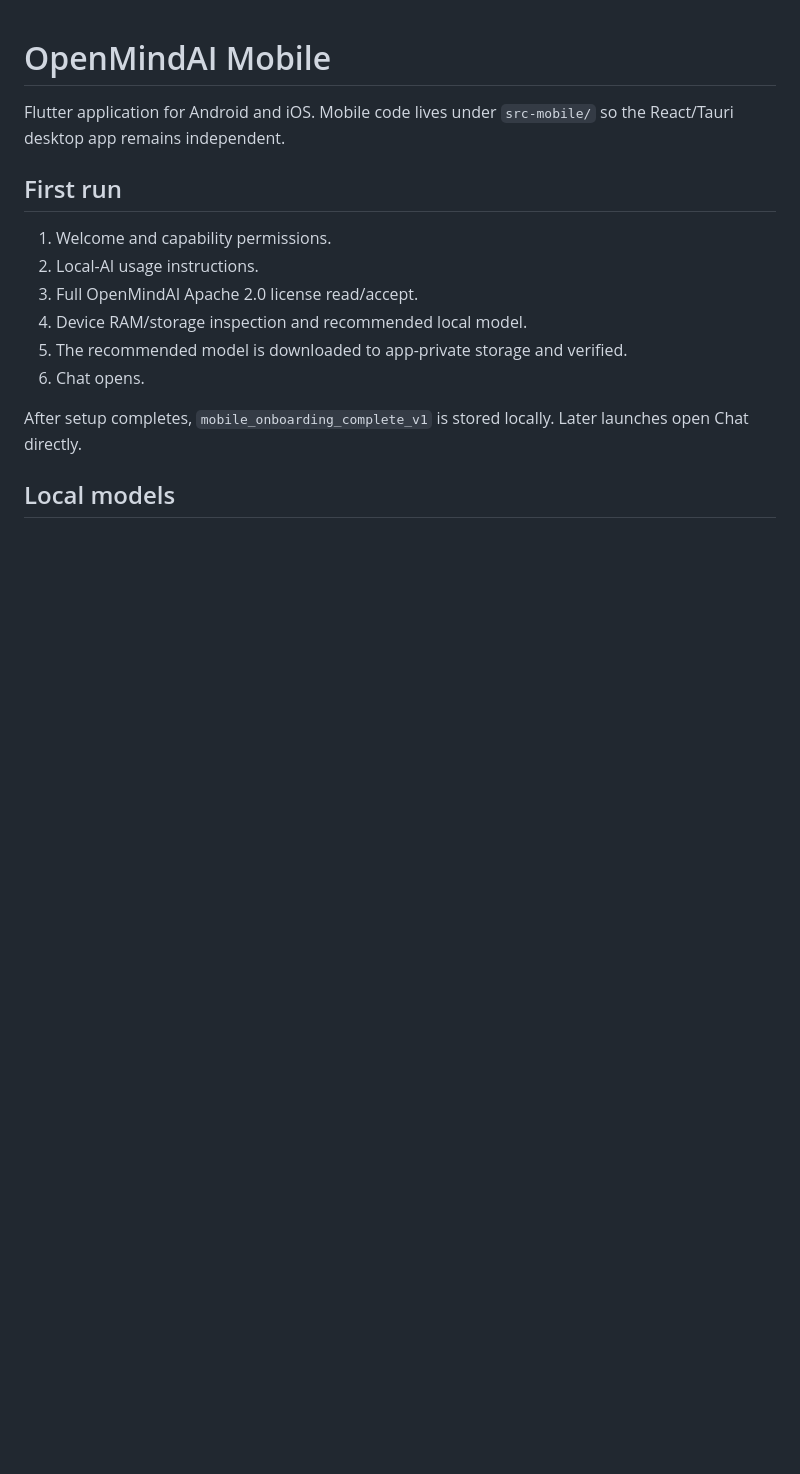
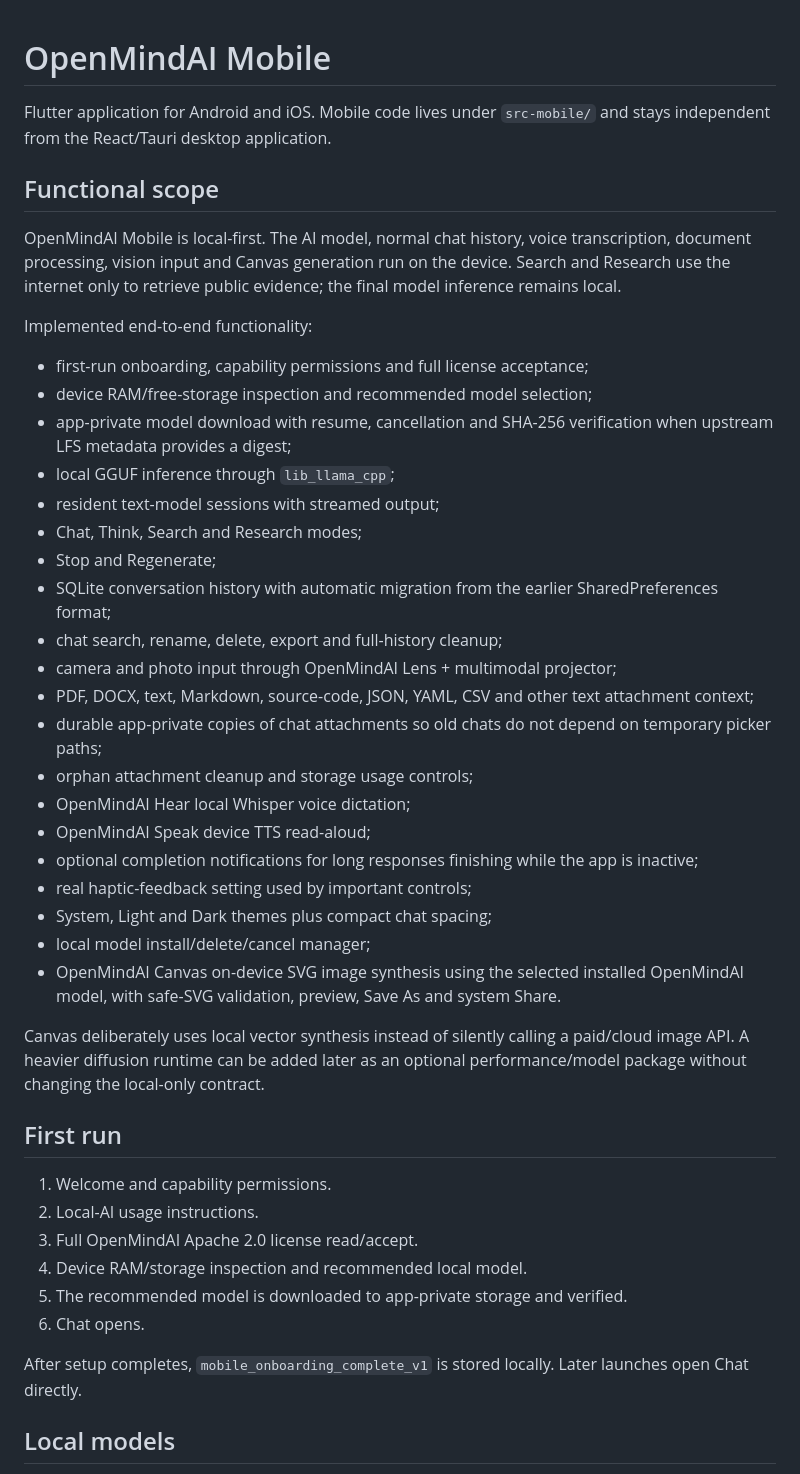
Before and after one commit to smshagor-dev/OpenMindAI, a Markdown page: src-mobile/README.md, the part around one of its changes. Rendered like a GitHub page; blank space fills up the shorter version.

```diff
--- a/src-mobile/README.md
+++ b/src-mobile/README.md
@@ -1,6 +1,35 @@
 # OpenMindAI Mobile
 
-Flutter application for Android and iOS. Mobile code lives under `src-mobile/` so the React/Tauri desktop app remains independent.
+Flutter application for Android and iOS. Mobile code lives under `src-mobile/` and stays independent from the React/Tauri desktop application.
+
+## Functional scope
+
+OpenMindAI Mobile is local-first. The AI model, normal chat history, voice transcription, document processing, vision input and Canvas generation run on the device. Search and Research use the internet only to retrieve public evidence; the final model inference remains local.
+
+Implemented end-to-end functionality:
+
+- first-run onboarding, capability permissions and full license acceptance;
+- device RAM/free-storage inspection and recommended model selection;
+- app-private model download with resume, cancellation and SHA-256 verification when upstream LFS metadata provides a digest;
+- local GGUF inference through `lib_llama_cpp`;
+- resident text-model sessions with streamed output;
+- Chat, Think, Search and Research modes;
+- Stop and Regenerate;
+- SQLite conversation history with automatic migration from the earlier SharedPreferences format;
+- chat search, rename, delete, export and full-history cleanup;
+- camera and photo input through OpenMindAI Lens + multimodal projector;
+- PDF, DOCX, text, Markdown, source-code, JSON, YAML, CSV and other text attachment context;
+- durable app-private copies of chat attachments so old chats do not depend on temporary picker paths;
+- orphan attachment cleanup and storage usage controls;
+- OpenMindAI Hear local Whisper voice dictation;
+- OpenMindAI Speak device TTS read-aloud;
+- optional completion notifications for long responses finishing while the app is inactive;
+- real haptic-feedback setting used by important controls;
+- System, Light and Dark themes plus compact chat spacing;
+- local model install/delete/cancel manager;
+- OpenMindAI Canvas on-device SVG image synthesis using the selected installed OpenMindAI model, with safe-SVG validation, preview, Save As and system Share.
+
+Canvas deliberately uses local vector synthesis instead of silently calling a paid/cloud image API. A heavier diffusion runtime can be added later as an optional performance/model package without changing the local-only contract.
 
 ## First run
 
```
Also changed, not shown: other parts of src-mobile/README.md (+29 -38 lines).
